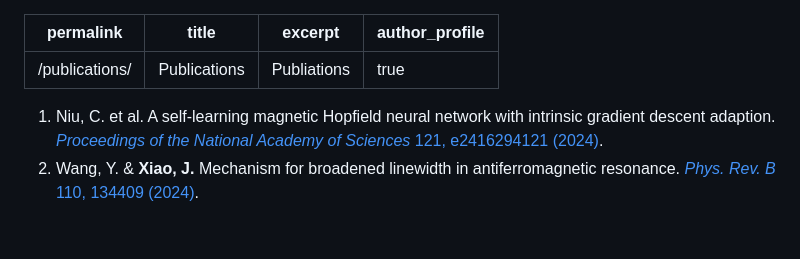
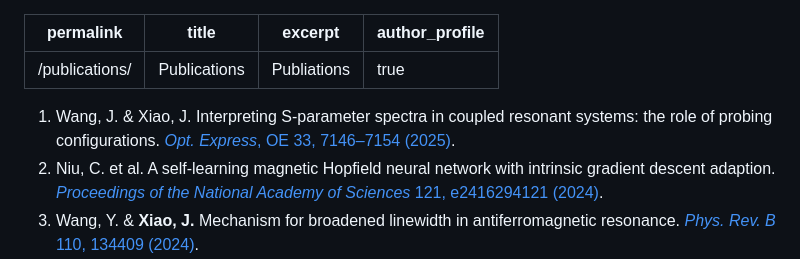
Before and after one commit to groupx-fudan/groupx-fudan.github.io, a Markdown page: _pages/publications.md, the part around the change. Rendered like a GitHub page; blank space fills up the shorter version.

Commit message:
update pub

```diff
--- a/_pages/publications.md
+++ b/_pages/publications.md
@@ -5,6 +5,7 @@ excerpt: "Publiations"
 author_profile: true
 ---
 
+1. Wang, J. & Xiao, J. Interpreting S-parameter spectra in coupled resonant systems: the role of probing configurations. [_Opt. Express_, OE 33, 7146–7154 (2025)](https://doi.org/10.1364/OE.551120).
 1. Niu, C. et al. A self-learning magnetic Hopfield neural network with intrinsic gradient descent adaption. [_Proceedings of the National Academy of Sciences_ 121, e2416294121 (2024)](https://www.pnas.org/doi/10.1073/pnas.2416294121).
 1. Wang, Y. & __Xiao, J.__ Mechanism for broadened linewidth in antiferromagnetic resonance. [_Phys. Rev. B_ 110, 134409 (2024)](https://link.aps.org/doi/10.1103/PhysRevB.110.134409).
 1. Yu, W., Guo, H., __Xiao, J.__ & Shen, J. Physical neural networks with self-learning capabilities. [_Sci. China Phys. Mech. Astron._ 67, 287501 (2024)](https://link.springer.com/10.1007/s11433-024-2403-x).
```
